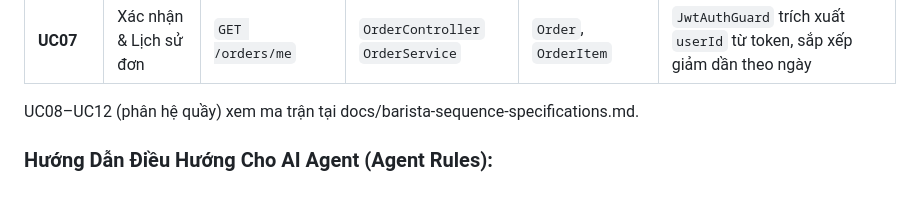
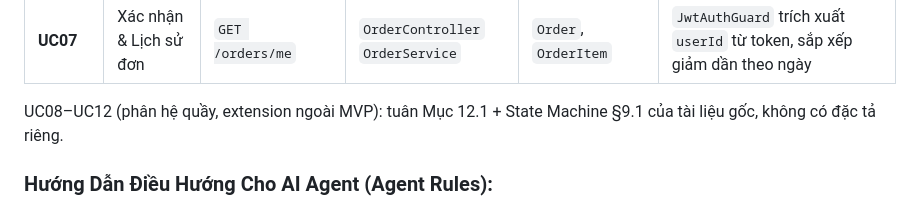
Before and after one commit to DuVinhLoi/BrewLite, a Markdown page: docs/user-sequence-specifications.md, the part around the change. Drawn GitHub-style.

Commit message:
docs: fix dangling barista spec reference after deletion

```diff
--- a/docs/user-sequence-specifications.md
+++ b/docs/user-sequence-specifications.md
@@ -504,7 +504,7 @@ Bảng ma trận dưới đây đảm bảo **Tính truy vết tuyệt đối 10
 | **UC06** | Hủy đơn / Thử lại | `PATCH /orders/:id`<br>*(hoặc `POST /payments`)* | `OrderController`<br>`OrderService` | `Order`, `Payment` | Hàm `assertTransition()` cưỡng chế State Machine: `PENDING->CANCELLED`, `PAYMENT_FAILED->PENDING`, `PAID->CANCELLED` |
 | **UC07** | Xác nhận & Lịch sử đơn | `GET /orders/me` | `OrderController`<br>`OrderService` | `Order`, `OrderItem` | `JwtAuthGuard` trích xuất `userId` từ token, sắp xếp giảm dần theo ngày |
 
-UC08–UC12 (phân hệ quầy) xem ma trận tại docs/barista-sequence-specifications.md.
+UC08–UC12 (phân hệ quầy, extension ngoài MVP): tuân Mục 12.1 + State Machine §9.1 của tài liệu gốc, không có đặc tả riêng.
 
 ### Hướng Dẫn Điều Hướng Cho AI Agent (Agent Rules):
 1. **Tuyệt đối không tạo thêm bảng CSDL ngoài:** Hệ thống chỉ có 5 thực thể tối thiểu (`Product`, `User`, `Order`, `OrderItem`, `Payment`). Khuyến mãi và mã giảm giá `BREWLITE10` được cấu hình và validate nội bộ trong `PaymentService`.
```
